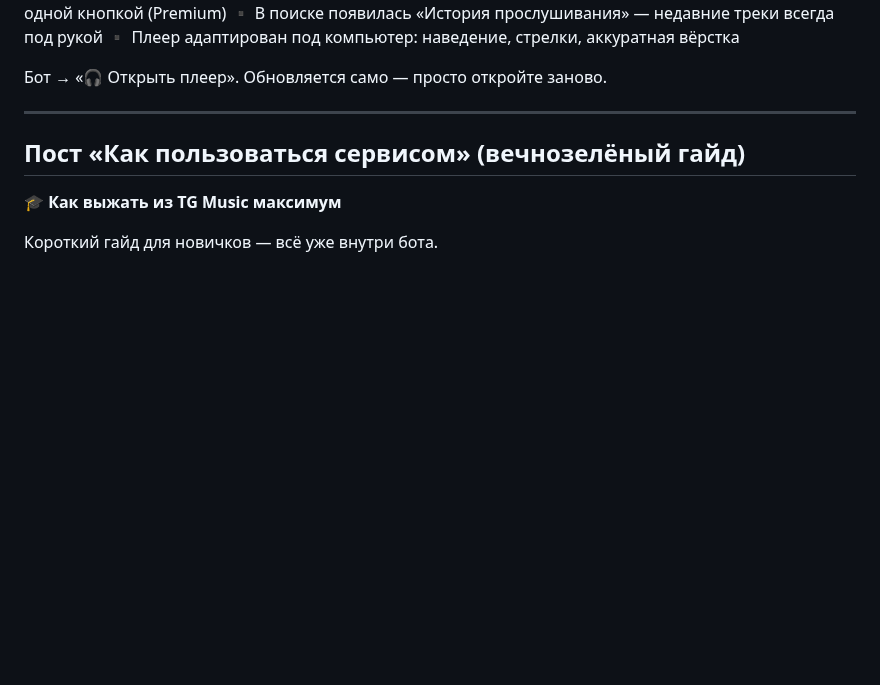
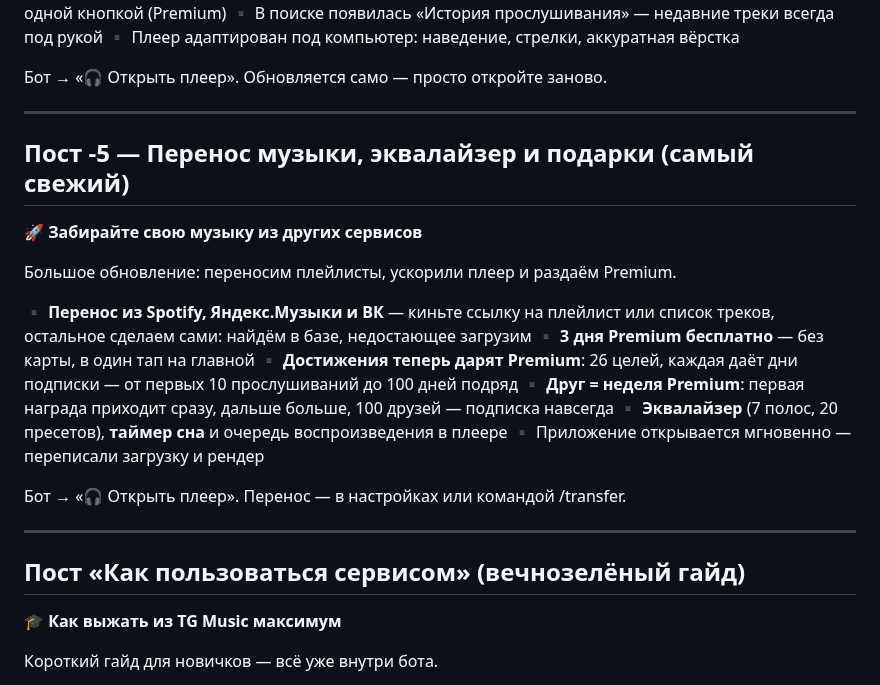
Before and after one commit to Mysterio3-8/telegram_music, a Markdown page: NEWS.md, the part around the change. GitHub-like rendering; blank space fills up the shorter version.

Commit message:
docs: чекпоинт второй волны + пост в NEWS.md

```diff
--- a/NEWS.md
+++ b/NEWS.md
@@ -20,6 +20,23 @@
 ▪️ Плеер адаптирован под компьютер: наведение, стрелки, аккуратная вёрстка
 
 Бот → «🎧 Открыть плеер». Обновляется само — просто откройте заново.
+
+---
+
+## Пост -5 — Перенос музыки, эквалайзер и подарки (самый свежий)
+
+🚀 **Забирайте свою музыку из других сервисов**
+
+Большое обновление: переносим плейлисты, ускорили плеер и раздаём Premium.
+
+▪️ **Перенос из Spotify, Яндекс.Музыки и ВК** — киньте ссылку на плейлист или список треков, остальное сделаем сами: найдём в базе, недостающее загрузим
+▪️ **3 дня Premium бесплатно** — без карты, в один тап на главной
+▪️ **Достижения теперь дарят Premium**: 26 целей, каждая даёт дни подписки — от первых 10 прослушиваний до 100 дней подряд
+▪️ **Друг = неделя Premium**: первая награда приходит сразу, дальше больше, 100 друзей — подписка навсегда
+▪️ **Эквалайзер** (7 полос, 20 пресетов), **таймер сна** и очередь воспроизведения в плеере
+▪️ Приложение открывается мгновенно — переписали загрузку и рендер
+
+Бот → «🎧 Открыть плеер». Перенос — в настройках или командой /transfer.
 
 ---
 
```
Also changed, not shown: CLAUDE.md (+10 -0 lines).
